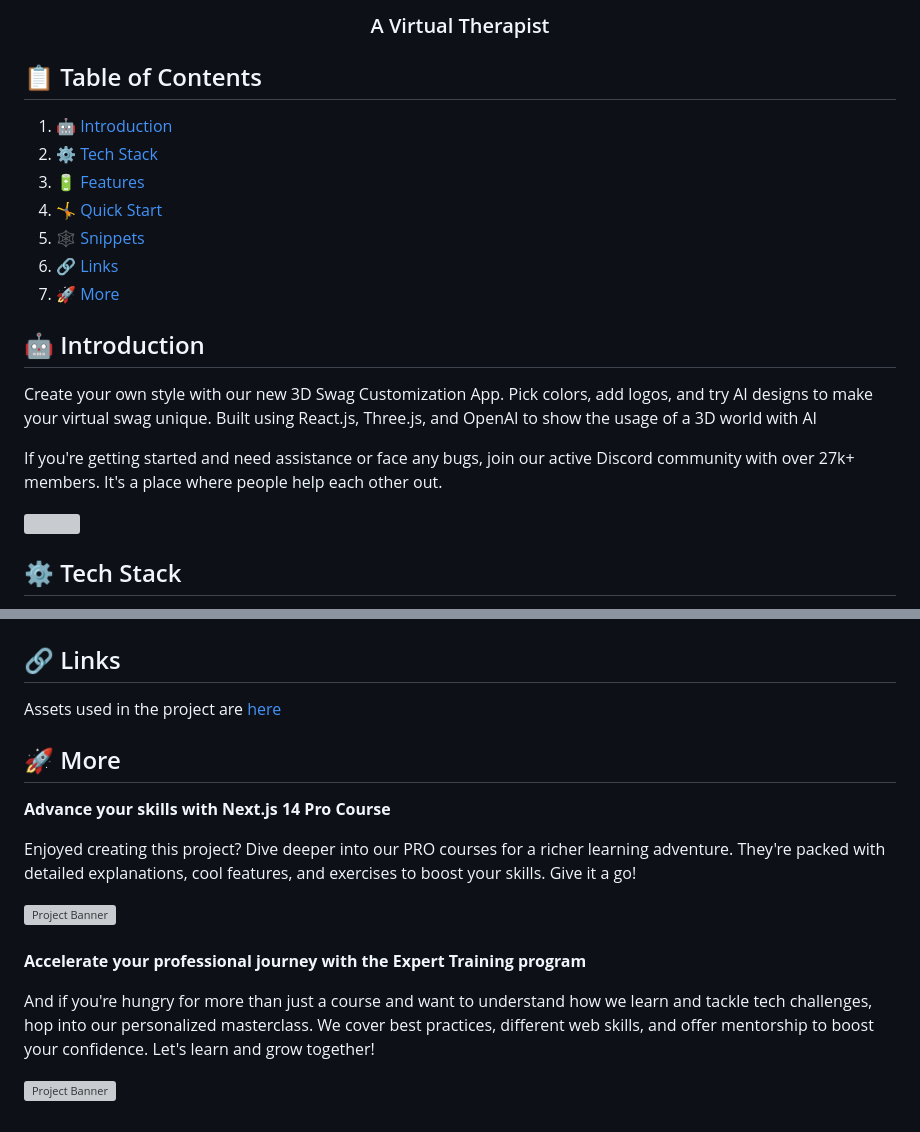
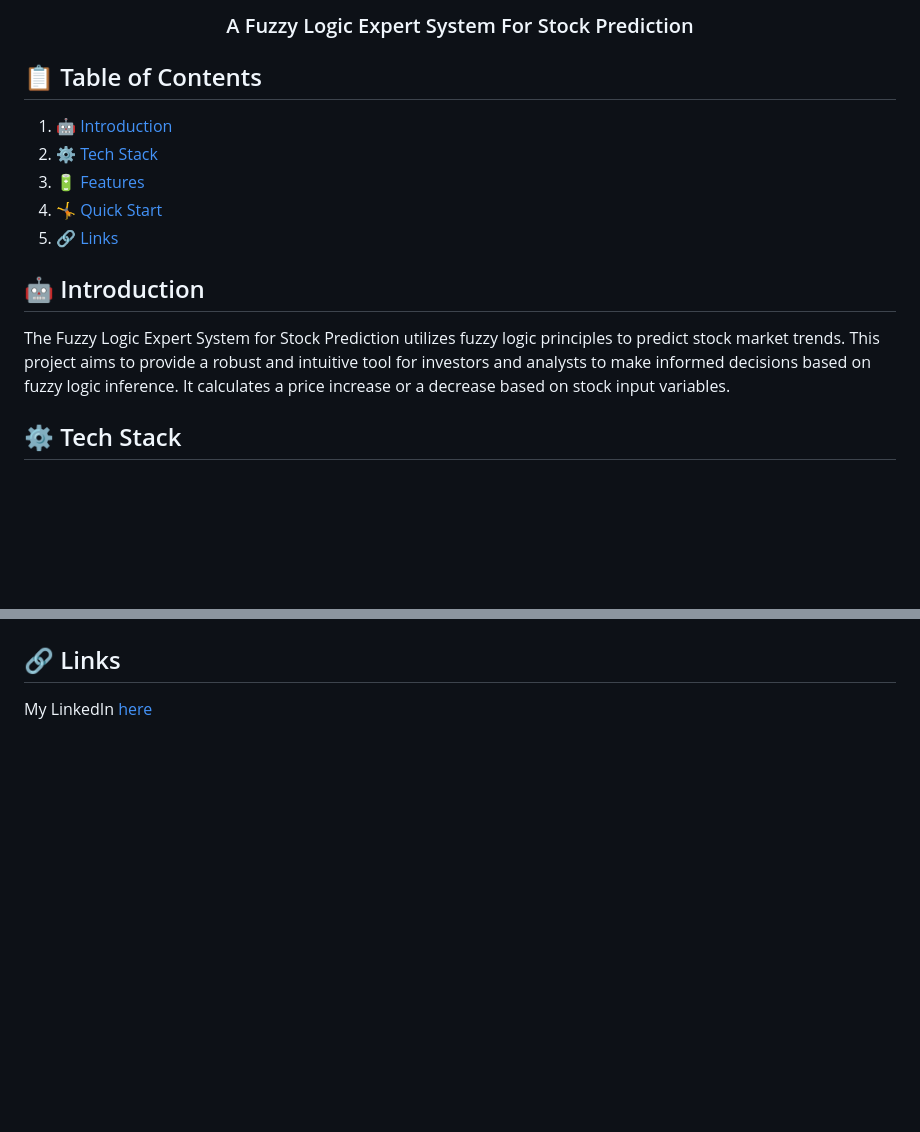
Before and after one commit to hrayrdb/Stock-Prediction, a Markdown page: README.md, 2 parts joined by grey strips. GitHub-like rendering; blank space fills up the shorter version; grey boxes are pictures that could not be loaded.

```diff
--- a/README.md
+++ b/README.md
@@ -11,7 +11,7 @@
     <img src="https://img.shields.io/badge/-Tailwind_CSS-black?style=for-the-badge&logoColor=white&logo=tailwindcss&color=06B6D4" alt="tailwindcss" />
   </div> -->
 
-  <h3 align="center">A Virtual Therapist</h3>
+  <h3 align="center">A Fuzzy Logic Expert System For Stock Prediction</h3>
 
 </div>
 
@@ -21,25 +21,14 @@
 2. ⚙️ [Tech Stack](#tech-stack)
 3. 🔋 [Features](#features)
 4. 🤸 [Quick Start](#quick-start)
-5. 🕸️ [Snippets](#snippets)
-6. 🔗 [Links](#links)
-7. 🚀 [More](#more)
-<!--
-## 🚨 Tutorial
+5. 🔗 [Links](#links)
 
-This repository contains the code corresponding to an in-depth tutorial available on our YouTube channel, <a href="https://www.youtube.com/@javascriptmastery/videos" target="_blank"><b>JavaScript Mastery</b></a>.
 
-If you prefer visual learning, this is the perfect resource for you. Follow our tutorial to learn how to build projects like these step-by-step in a beginner-friendly manner!
-
-<a href="https://youtu.be/ZqEa8fTxypQ?feature=shared" target="_blank"><img src="https://github.com/sujatagunale/EasyRead/assets/151519281/1736fca5-a031-4854-8c09-bc110e3bc16d" /></a> -->
 
 ## <a name="introduction">🤖 Introduction</a>
 
-Create your own style with our new 3D Swag Customization App. Pick colors, add logos, and try AI designs to make your virtual swag unique. Built using React.js, Three.js, and OpenAI to show the usage of a 3D world with AI
-
-If you're getting started and need assistance or face any bugs, join our active Discord community with over 27k+ members. It's a place where people help each other out.
-
-<a href="https://discord.com/invite/n6EdbFJ" target="_blank"><img src="https://github.com/sujatagunale/EasyRead/assets/151519281/618f4872-1e10-42da-8213-1d69e486d02e" /></a>
+The Fuzzy Logic Expert System for Stock Prediction utilizes fuzzy logic principles to predict stock market trends. This project aims to provide a robust and intuitive tool for investors and analysts to make informed decisions based on fuzzy logic inference.
+It calculates a price increase or a decrease based on stock input variables.
 
 ## <a name="tech-stack">⚙️ Tech Stack</a>
 
@@ -246,27 +102,4 @@ input[type="file"] {
 
 ## <a name="links">🔗 Links</a>
 
-Assets used in the project are [here](https://drive.google.com/drive/folders/166wA5NsMV_5D8NN7ujDDbPXC1X65vf2I)
-
-## <a name="more">🚀 More</a>
-
-**Advance your skills with Next.js 14 Pro Course**
-
-Enjoyed creating this project? Dive deeper into our PRO courses for a richer learning adventure. They're packed with detailed explanations, cool features, and exercises to boost your skills. Give it a go!
-
-<a href="https://jsmastery.pro/next14" target="_blank">
-<img src="https://github.com/sujatagunale/EasyRead/assets/151519281/557837ce-f612-4530-ab24-189e75133c71" alt="Project Banner">
-</a>
-
-<br />
-<br />
-
-**Accelerate your professional journey with the Expert Training program**
-
-And if you're hungry for more than just a course and want to understand how we learn and tackle tech challenges, hop into our personalized masterclass. We cover best practices, different web skills, and offer mentorship to boost your confidence. Let's learn and grow together!
-
-<a href="https://www.jsmastery.pro/masterclass" target="_blank">
-<img src="https://github.com/sujatagunale/EasyRead/assets/151519281/fed352ad-f27b-400d-9b8f-c7fe628acb84" alt="Project Banner">
-</a>
-
-#
+My LinkedIn [here](https://www.linkedin.com/in/hrayr-derbedrossian/)
```
Also changed, not shown: other parts of README.md (+21 -154 lines).
